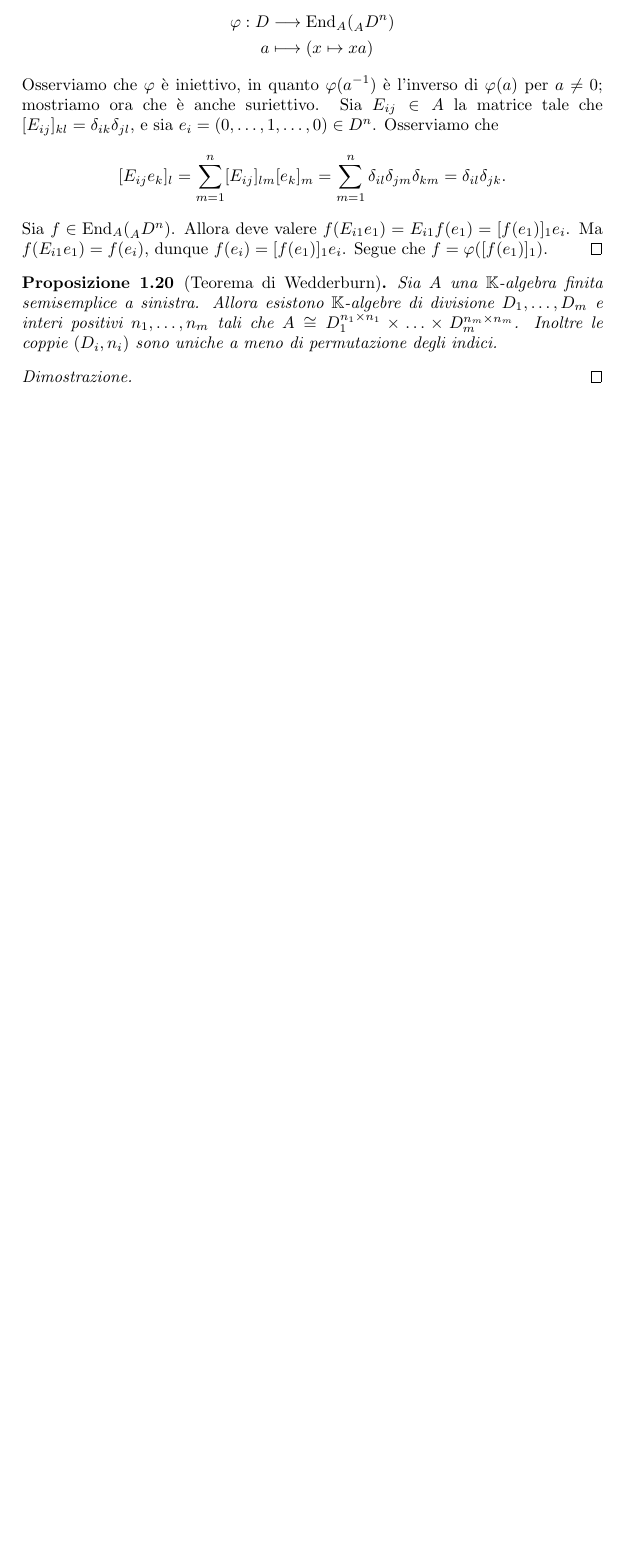
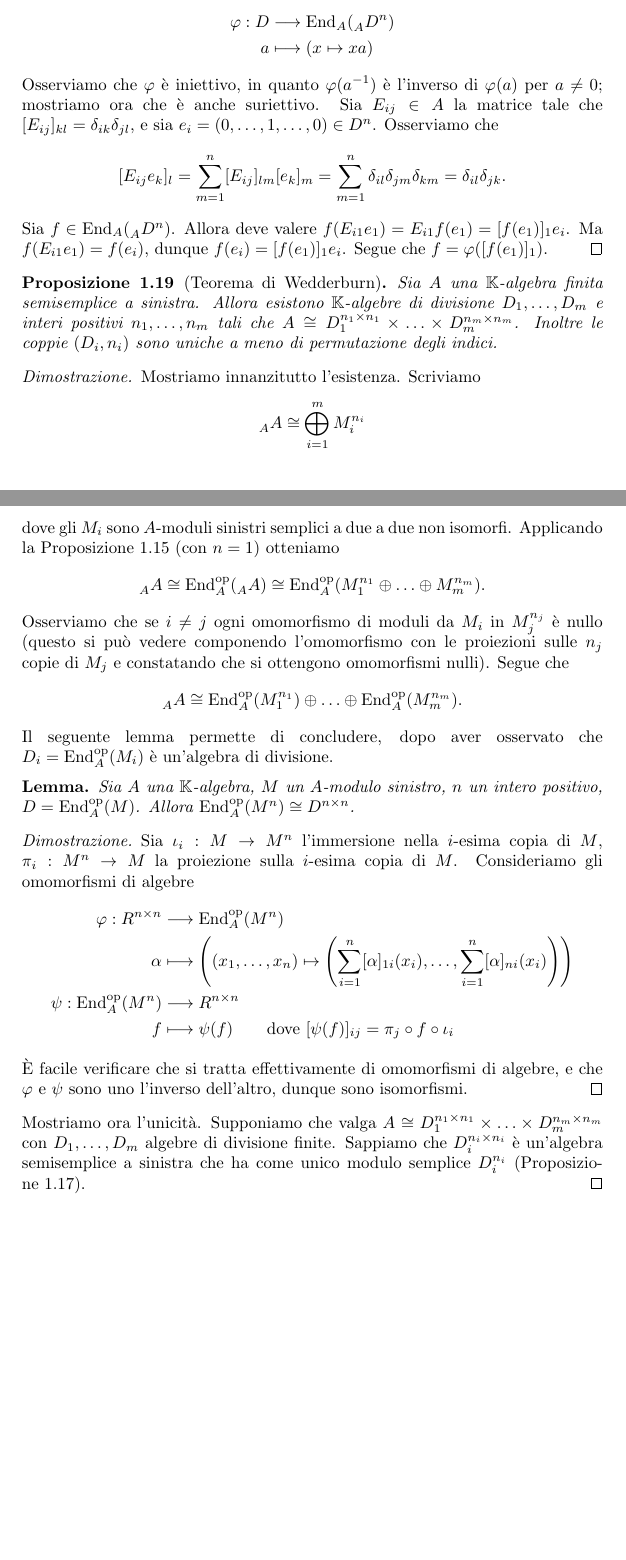
Before and after one commit to Delfad0r/rappresentazioni, a LaTeX document (src/rappresentazioni.tex, which reads src/algebre_e_moduli.tex): part of page 10 of 10 before the commit and two parts of pages 10 and 11 of 11 after it, the two joined at a grey line, cut so that both start at the same text, the shorter picture padded with empty space. Compiled offline with pdfLaTeX.

Commit message:
Mezzo Teorema di Wedderburn

```diff
--- a/src/algebre_e_moduli.tex
+++ b/src/algebre_e_moduli.tex
@@ -443,5 +440,31 @@ Sia $f\in\End_A(\psub{A}D^n)$. Allora deve valere $f(E_{i1}e_1)=E_{i1}f(e_1)=[f(
 Sia $A$ una $\mathbb{K}$-algebra finita semisemplice a sinistra. Allora esistono $\mathbb{K}$-algebre di divisione $D_1,\ldots,D_m$ e interi positivi $n_1,\ldots, n_m$ tali che $A\iso D_1^{n_1\times n_1}\times\ldots\times D_m^{n_m\times n_m}$. Inoltre le coppie $(D_i,n_i)$ sono uniche a meno di permutazione degli indici.
 \end{proposition}
 \begin{proof}
-
+Mostriamo innanzitutto l'esistenza. Scriviamo
+$$
+\psub{A}A\iso\Dirsum_{i=1}^{m}M_i^{n_i}
+$$
+dove gli $M_i$ sono $A$-moduli sinistri semplici a due a due non isomorfi. Applicando la \thref{matrices-vs-endomorphisms} (con $n=1$) otteniamo
+$$
+\psub{A}A\iso\End^{\op}_A(\psub{A}A)\iso\End^{\op}_A(M_1^{n_1}\dirsum\ldots\dirsum M_m^{n_m}).
+$$
+Osserviamo che se $i\neq j$ ogni omomorfismo di moduli da $M_i$ in $M_j^{n_j}$ è nullo (questo si può vedere componendo l'omomorfismo con le proiezioni sulle $n_j$ copie di $M_j$ e constatando che si ottengono omomorfismi nulli). Segue che
+$$
+\psub{A}A\iso \End^{\op}_A(M_1^{n_1})\dirsum\ldots\dirsum\End^{\op}_A(M_m^{n_m}).
+$$
+Il seguente lemma permette di concludere, dopo aver osservato che $D_i=\End^{\op}_A(M_i)$ è un'algebra di divisione.
+\begin{lemma*}
+Sia $A$ una $\mathbb{K}$-algebra, $M$ un $A$-modulo sinistro, $n$ un intero positivo, $D=\End^{\op}_A(M)$. Allora $\End^{\op}_A(M^n)\iso D^{n\times n}$.
+\end{lemma*}
+\begin{proof}
+Sia $\iota_i:M\to M^n$ l'immersione nella $i$-esima copia di $M$, $\pi_i:M^n\to M$ la proiezione sulla $i$-esima copia di $M$. Consideriamo gli omomorfismi di algebre
+\begin{align*}
+\varphi: R^{n\times n}&\longrightarrow\End^{\op}_A(M^n)\\
+\alpha&\longmapsto\left((x_1,\ldots,x_n)\mapsto\left(\sum_{i=1}^{n}[\alpha]_{1i}(x_i),\ldots,\sum_{i=1}^{n}[\alpha]_{ni}(x_i)\right)\right)\\
+\psi:\End^{\op}_A(M^n)&\longrightarrow R^{n\times n}\\
+f&\longmapsto\psi(f)\qquad\text{dove $[\psi(f)]_{ij}=\pi_j\circ f\circ\iota_i$}
+\end{align*}
+È facile verificare che si tratta effettivamente di omomorfismi di algebre, e che $\varphi$ e $\psi$ sono uno l'inverso dell'altro, dunque sono isomorfismi.
 \end{proof}
+Mostriamo ora l'unicità. Supponiamo che valga $A\iso D_1^{n_1\times n_1}\times\ldots\times D_m^{n_m\times n_m}$ con $D_1,\ldots,D_m$ algebre di divisione finite. Sappiamo che $D_i^{n_i\times n_i}$ è un'algebra semisemplice a sinistra che ha come unico modulo semplice $D_i^{n_i}$ (\thref{matrices-over-division-algebra-semisimple}).
+\end{proof}
```
Also changed, not shown: src/algebre_e_moduli.tex (17 more changed lines).
